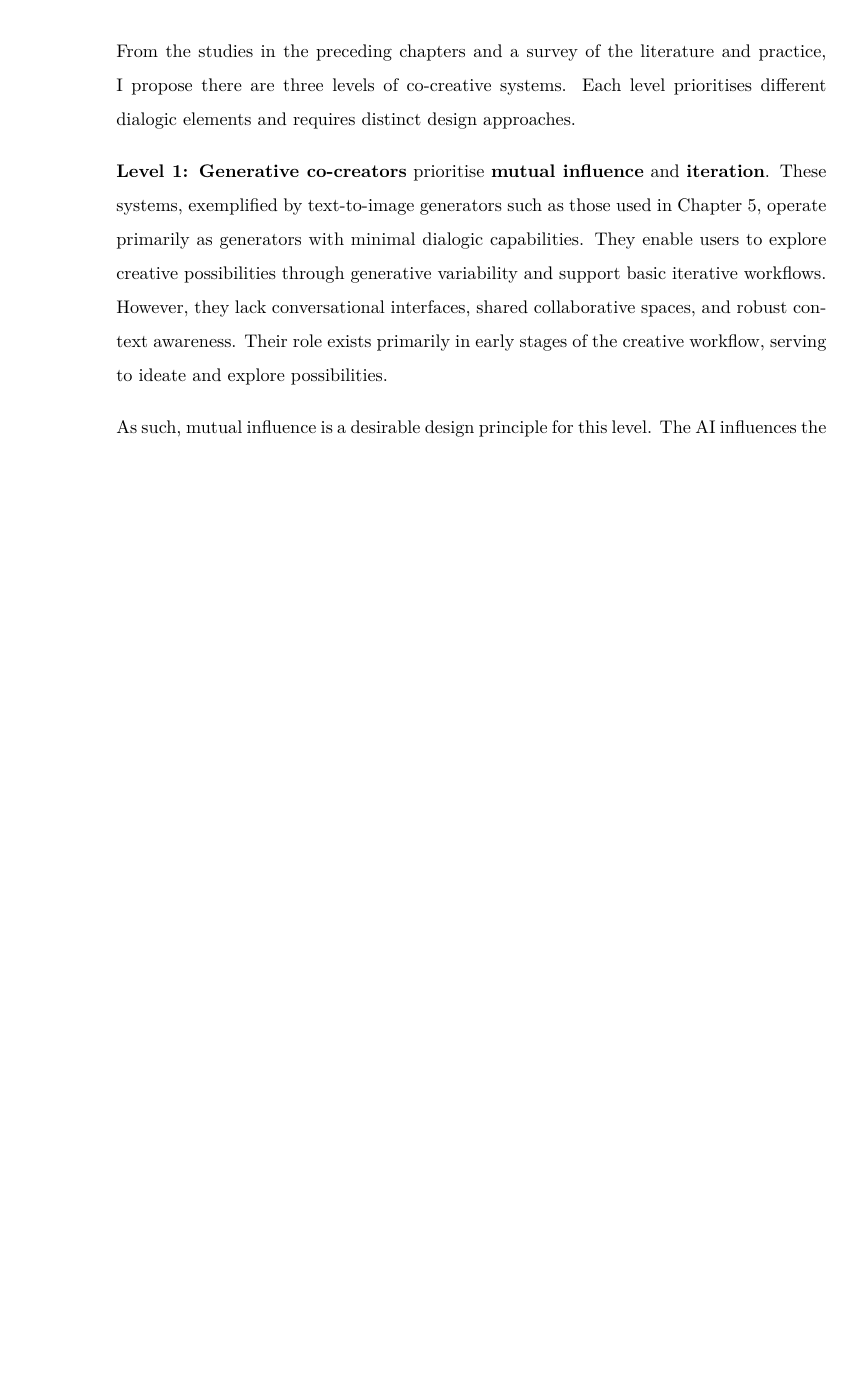
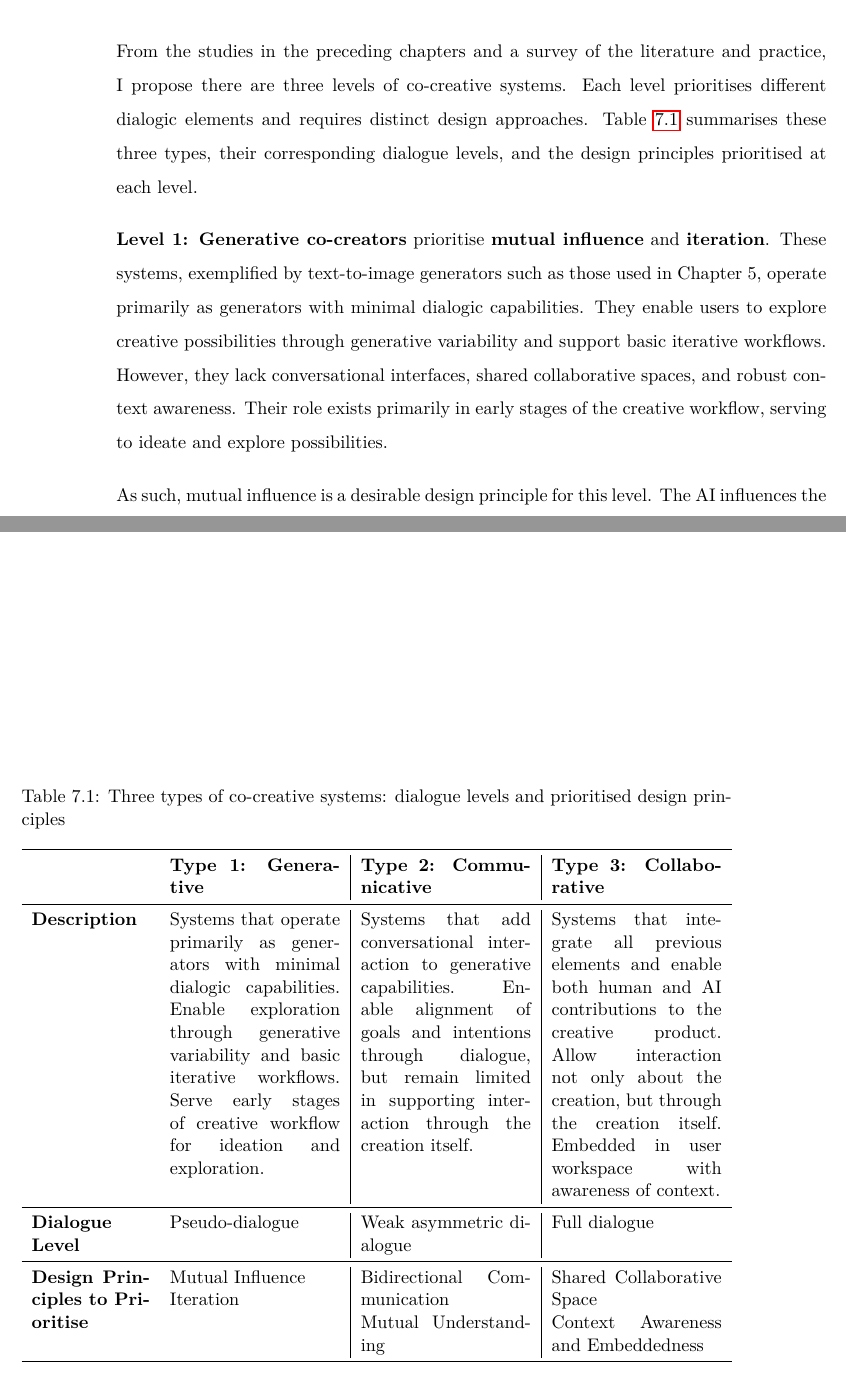
Before and after one commit to rodolfoocampo/PhD-Thesis, a LaTeX thesis (main.tex, which reads 8-conclusion/main.tex): part of page 115 of 193 before the commit and two parts of pages 115 and 116 of 194 after it, the two joined at a grey line, cut so that both start at the same text, the shorter picture padded with empty space. Compiled offline with pdfLaTeX.

Commit message:
succint types table

```diff
--- a/8-conclusion/main.tex
+++ b/8-conclusion/main.tex
@@ -25,7 +25,24 @@ Here, I propose that these three levels of dialogue correspond to three distinct
 
 \subsection{Three Levels of Co-Creative Systems}
 
-From the studies in the preceding chapters and a survey of the literature and practice, I propose there are three levels of co-creative systems. Each level prioritises different dialogic elements and requires distinct design approaches.
+From the studies in the preceding chapters and a survey of the literature and practice, I propose there are three levels of co-creative systems. Each level prioritises different dialogic elements and requires distinct design approaches. Table \ref{tab:co-creator-types} summarises these three types, their corresponding dialogue levels, and the design principles prioritised at each level.
+
+\begin{table}[htbp]
+\centering
+\caption{Three types of co-creative systems: dialogue levels and prioritised design principles}
+\label{tab:co-creator-types}
+\begin{tabularx}{\textwidth}{p{2.5cm}X|X|X}
+\toprule
+ & \textbf{Type 1: Generative} & \textbf{Type 2: Communicative} & \textbf{Type 3: Collaborative} \\
+\midrule
+\textbf{Description} & Systems that operate primarily as generators with minimal dialogic capabilities. Enable exploration through generative variability and basic iterative workflows. Serve early stages of creative workflow for ideation and exploration. & Systems that add conversational interaction to generative capabilities. Enable alignment of goals and intentions through dialogue, but remain limited in supporting interaction through the creation itself. & Systems that integrate all previous elements and enable both human and AI contributions to the creative product. Allow interaction not only about the creation, but through the creation itself. Embedded in user workspace with awareness of context. \\
+\midrule
+\textbf{Dialogue Level} & Pseudo-dialogue & Weak asymmetric dialogue & Full dialogue \\
+\midrule
+\textbf{Design Principles to Prioritise} & Mutual Influence \newline Iteration & Bidirectional Communication \newline Mutual Understanding & Shared Collaborative Space \newline Context Awareness and Embeddedness \\
+\bottomrule
+\end{tabularx}
+\end{table}
 
 \textbf{Level 1: Generative co-creators} prioritise \textbf{mutual influence} and \textbf{iteration}. These systems, exemplified by text-to-image generators such as those used in Chapter 5, operate primarily as generators with minimal dialogic capabilities. They enable users to explore creative possibilities through generative variability and support basic iterative workflows. However, they lack conversational interfaces, shared collaborative spaces, and robust context awareness. Their role exists primarily in early stages of the creative workflow, serving to ideate and explore possibilities.
 
```
